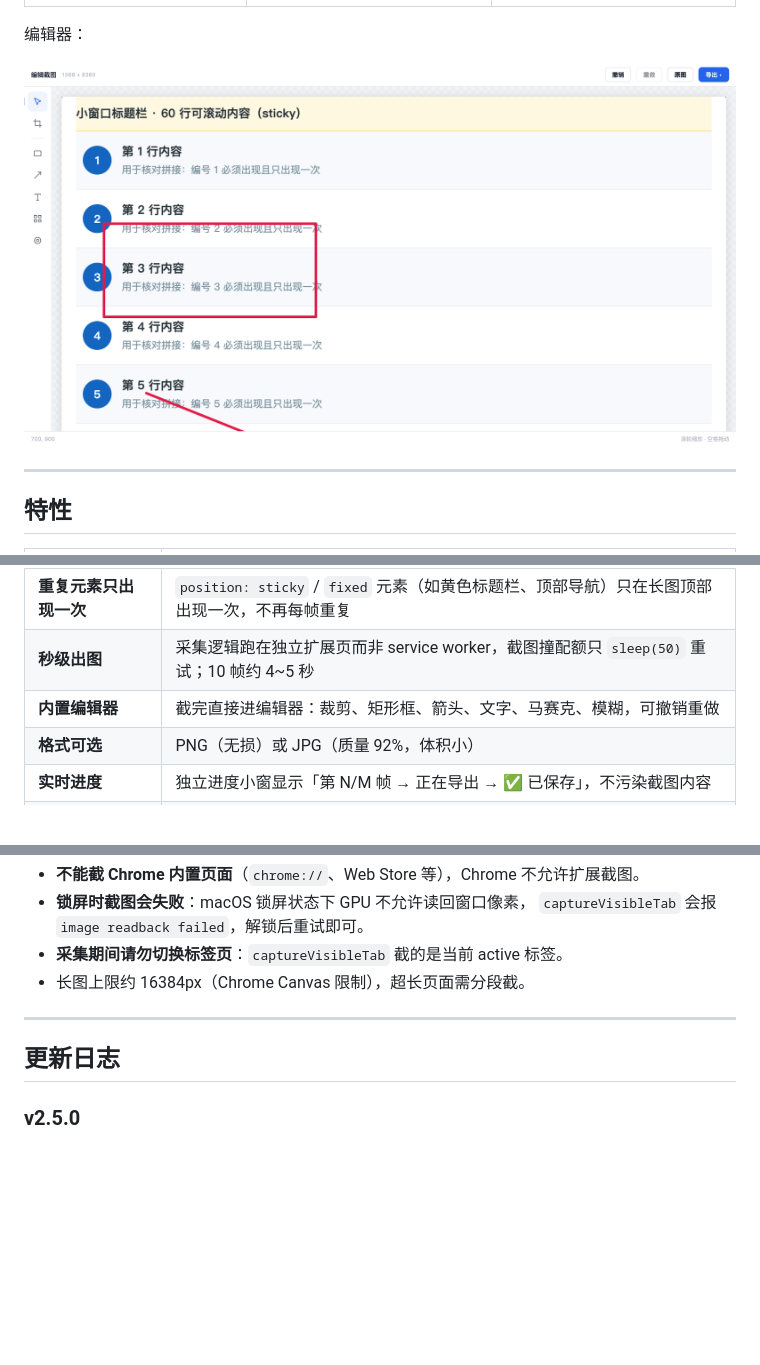
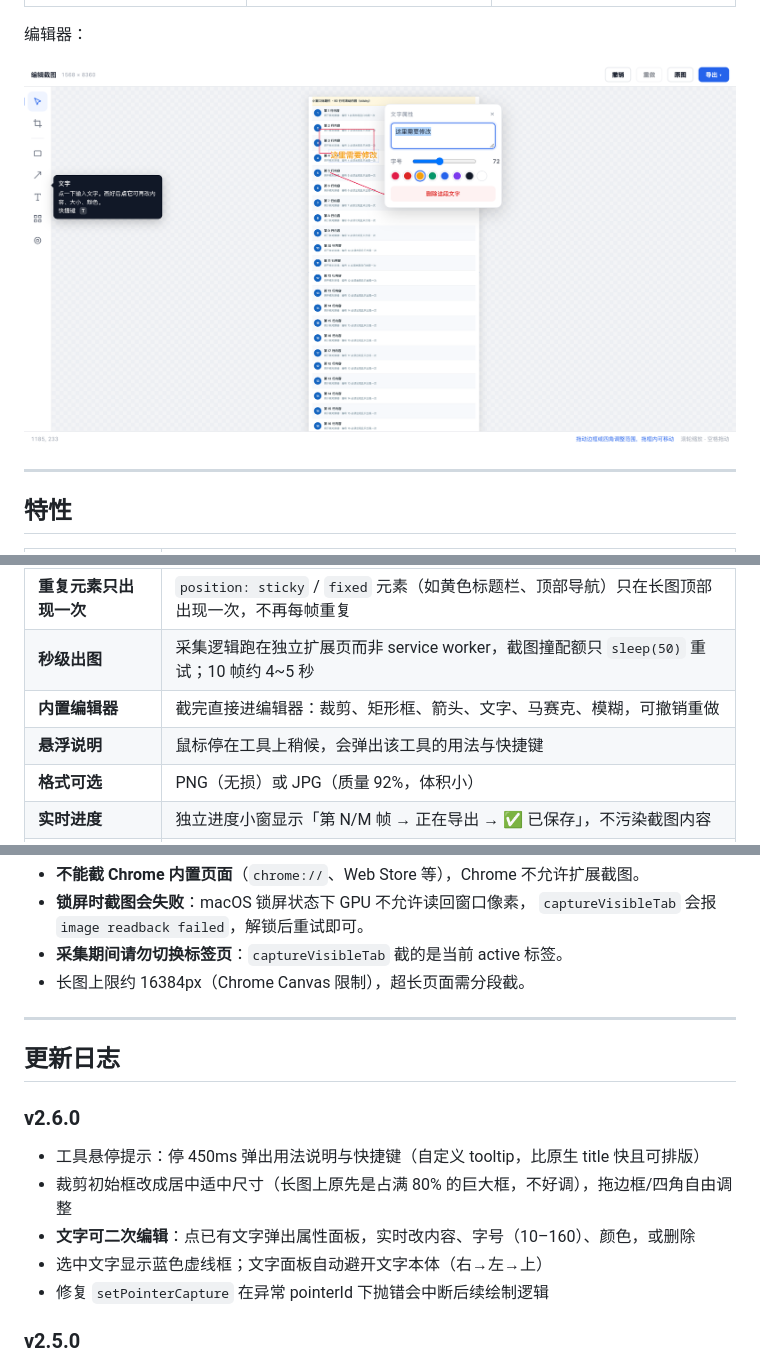
Before and after one commit to 05221888/area-scroll-capture, a Markdown page: README.md, 3 parts joined by grey strips. Rendered like a GitHub page; pictures changed too: docs/screenshots/editor.png; blank space fills up the shorter version.

Commit message:
feat: v2.6.0 编辑器易用性（悬停提示 / 可调裁剪 / 文字二次编辑）
- 工具悬停 450ms 弹提示，含用法与快捷键
- 裁剪默认框改居中适中尺寸，不再占满整图
- 文字点击可改内容 / 字号 / 颜色 / 删除，选中显示虚线框
- 文字面板自动避开文字本体
- 修 setPointerCapture 异常中断绘制

```diff
--- a/README.md
+++ b/README.md
@@ -29,6 +29,7 @@
 | **重复元素只出现一次** | `position: sticky` / `fixed` 元素（如黄色标题栏、顶部导航）只在长图顶部出现一次，不再每帧重复 |
 | **秒级出图** | 采集逻辑跑在独立扩展页而非 service worker，截图撞配额只 `sleep(50)` 重试；10 帧约 4~5 秒 |
 | **内置编辑器** | 截完直接进编辑器：裁剪、矩形框、箭头、文字、马赛克、模糊，可撤销重做 |
+| **悬浮说明** | 鼠标停在工具上稍候，会弹出该工具的用法与快捷键 |
 | **格式可选** | PNG（无损）或 JPG（质量 92%，体积小） |
 | **实时进度** | 独立进度小窗显示「第 N/M 帧 → 正在导出 → ✅ 已保存」，不污染截图内容 |
 | **零依赖** | 纯原生 JS + Canvas，无任何第三方库 |
@@ -180,6 +181,13 @@ cd area-scroll-capture && python3 -m http.server 8765
 
 ## 更新日志
 
+### v2.6.0
+- 工具悬停提示：停 450ms 弹出用法说明与快捷键（自定义 tooltip，比原生 title 快且可排版）
+- 裁剪初始框改成居中适中尺寸（长图上原先是占满 80% 的巨大框，不好调），拖边框/四角自由调整
+- **文字可二次编辑**：点已有文字弹出属性面板，实时改内容、字号（10–160）、颜色，或删除
+- 选中文字显示蓝色虚线框；文字面板自动避开文字本体（右→左→上）
+- 修复 `setPointerCapture` 在异常 pointerId 下抛错会中断后续绘制逻辑
+
 ### v2.5.0
 - **新增内置编辑器**：裁剪、矩形框、箭头、文字、马赛克、模糊，撤销/重做/还原
 - 截图完成后自动交接给编辑器（IndexedDB 暂存 Blob，避免 base64 撑爆 storage 配额）
```
Also changed, not shown: 3 other files.
